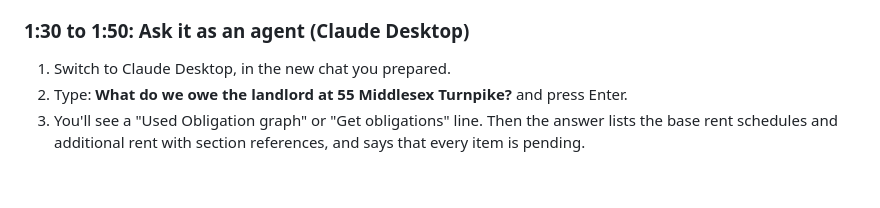
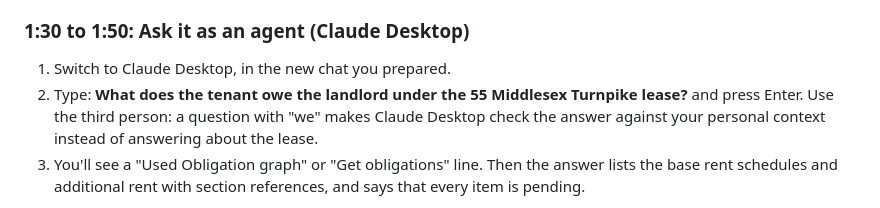
Before and after one commit to alonsovargas3/obligation-graph, a Markdown page: docs/walkthrough.md, the part around the change. GitHub-like rendering; blank space fills up the shorter version.

Commit message:
docs: walkthrough MCP question in third person
🤖 Generated with [Claude Code](https://claude.com/claude-code)

Co-Authored-By: Claude <noreply@anthropic.com>
Co-Authored-By: Alonso Vargas <alonsovargas@gmail.com>

```diff
--- a/docs/walkthrough.md
+++ b/docs/walkthrough.md
@@ -75,7 +75,7 @@ The page and the tools use document IDs, not nicknames:
 ### 1:30 to 1:50: Ask it as an agent (Claude Desktop)
 
 1. Switch to Claude Desktop, in the new chat you prepared.
-2. Type: **What do we owe the landlord at 55 Middlesex Turnpike?** and press Enter.
+2. Type: **What does the tenant owe the landlord under the 55 Middlesex Turnpike lease?** and press Enter. Use the third person: a question with "we" makes Claude Desktop check the answer against your personal context instead of answering about the lease.
 3. You'll see a "Used Obligation graph" or "Get obligations" line. Then the answer lists the base rent schedules and additional rent with section references, and says that every item is pending.
 
 - **Say:** "Agents ask the same graph over MCP. The answer comes back with its clauses, and it says plainly that none of these has a computable due date yet."
```
